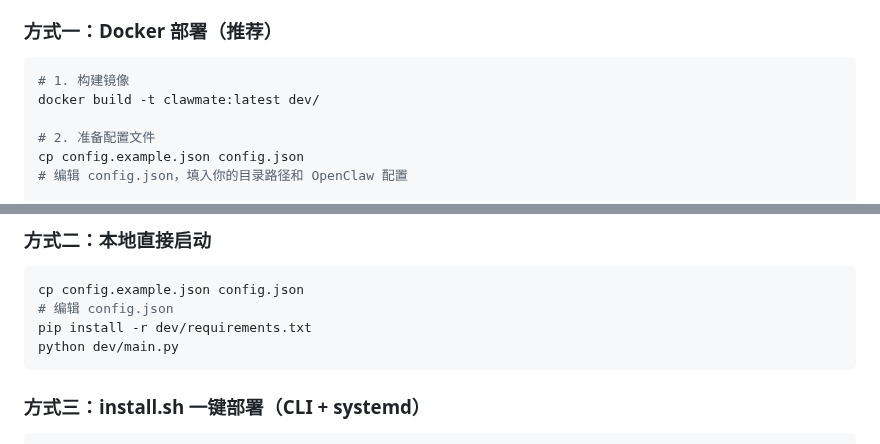
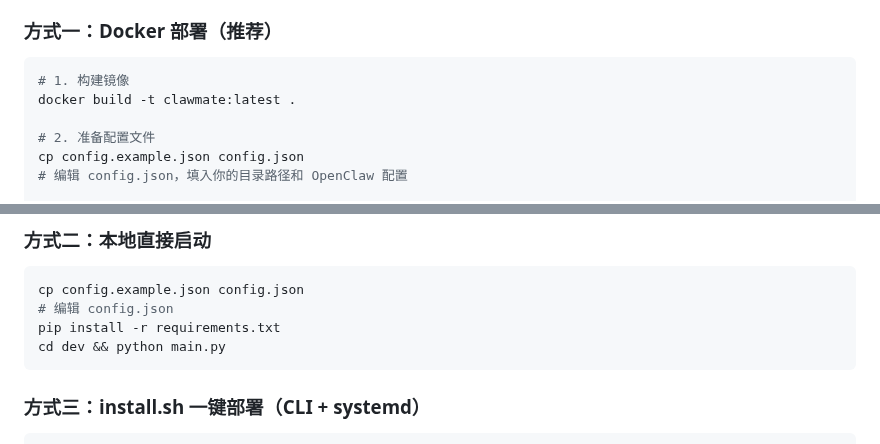
Before and after one commit to updatedb/clawmate, a Markdown page: README.md, 2 parts joined by grey strips. GitHub-like rendering.

Commit message:
docs: README 同步文件路径变更（Docker build . / requirements 根目录 / python dev）

````diff
--- a/README.md
+++ b/README.md
@@ -125,7 +125,7 @@ flowchart TD
 
 ```bash
 # 1. 构建镜像
-docker build -t clawmate:latest dev/
+docker build -t clawmate:latest .
 
 # 2. 准备配置文件
 cp config.example.json config.json
@@ -161,8 +161,8 @@ docker run -d \
 ```bash
 cp config.example.json config.json
 # 编辑 config.json
-pip install -r dev/requirements.txt
-python dev/main.py
+pip install -r requirements.txt
+cd dev && python main.py
 ```
 
 ### 方式三：install.sh 一键部署（CLI + systemd）
````
